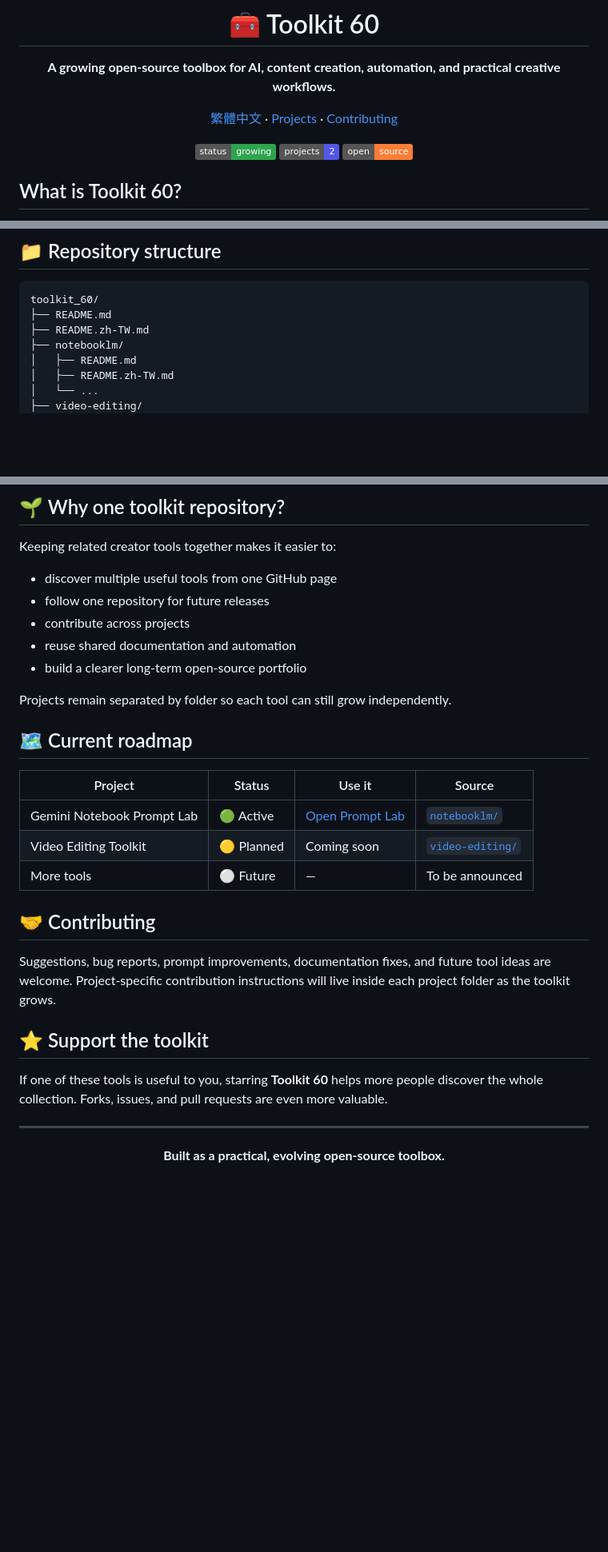
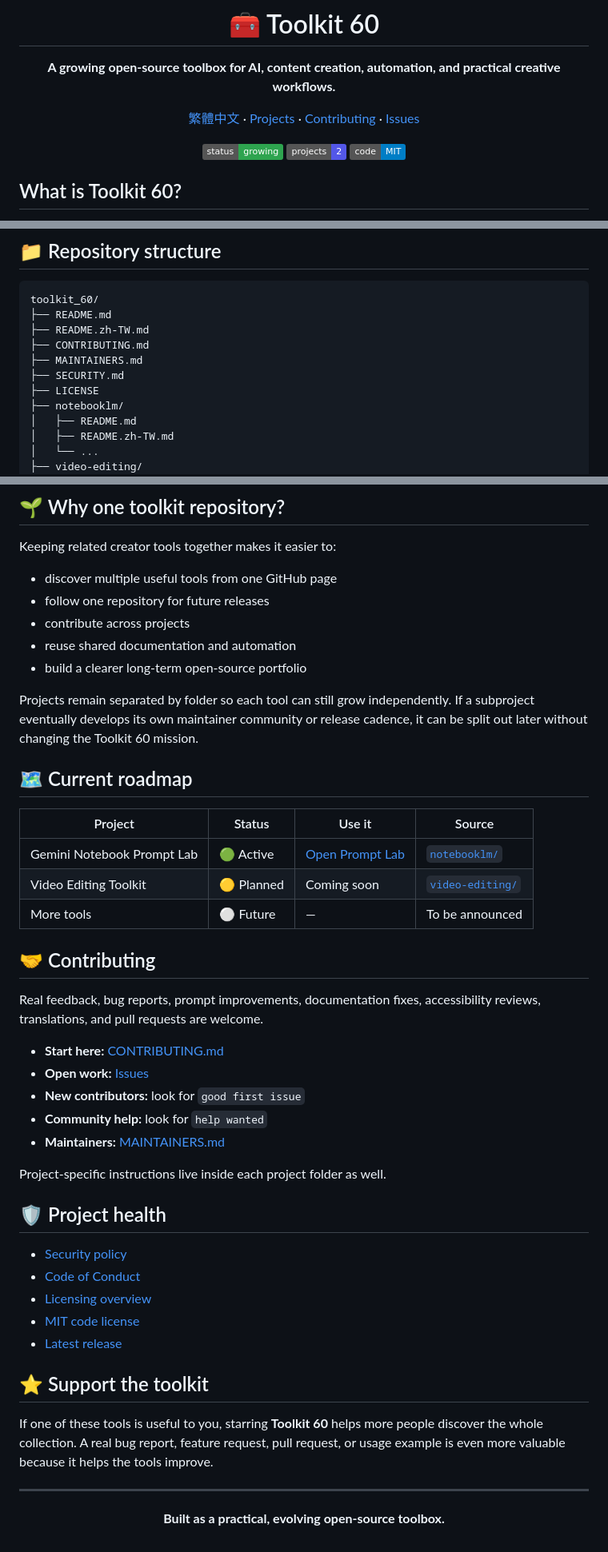
Before and after one commit to dennis23100/gemini-notebook-prompt-lab, a Markdown page: README.md, 3 parts joined by grey strips. Shown at 80% size. Rendered like a GitHub page; badges without logos; blank space fills up the shorter version.

Commit message:
Make root README contribution and release friendly

```diff
--- a/README.md
+++ b/README.md
@@ -4,11 +4,11 @@
 
 **A growing open-source toolbox for AI, content creation, automation, and practical creative workflows.**
 
-[繁體中文](README.zh-TW.md) · [Projects](#-projects) · [Contributing](#-contributing)
+[繁體中文](README.zh-TW.md) · [Projects](#-projects) · [Contributing](#-contributing) · [Issues](../../issues)
 
 ![Status](https://img.shields.io/badge/status-growing-2ea44f)
 ![Projects](https://img.shields.io/badge/projects-2-5357e8)
-![Open Source](https://img.shields.io/badge/open-source-orange)
+![License](https://img.shields.io/badge/code-MIT-blue)
 
 </div>
 
@@ -61,6 +62,10 @@ Planned directions include:
 toolkit_60/
 ├── README.md
 ├── README.zh-TW.md
+├── CONTRIBUTING.md
+├── MAINTAINERS.md
+├── SECURITY.md
+├── LICENSE
 ├── notebooklm/
 │   ├── README.md
 │   ├── README.zh-TW.md
@@ -84,7 +89,7 @@ Keeping related creator tools together makes it easier to:
 - reuse shared documentation and automation
 - build a clearer long-term open-source portfolio
 
-Projects remain separated by folder so each tool can still grow independently.
+Projects remain separated by folder so each tool can still grow independently. If a subproject eventually develops its own maintainer community or release cadence, it can be split out later without changing the Toolkit 60 mission.
 
 ## 🗺️ Current roadmap
 
@@ -96,11 +101,27 @@ Projects remain separated by folder so each tool can still grow independently.
 
 ## 🤝 Contributing
 
-Suggestions, bug reports, prompt improvements, documentation fixes, and future tool ideas are welcome. Project-specific contribution instructions will live inside each project folder as the toolkit grows.
+Real feedback, bug reports, prompt improvements, documentation fixes, accessibility reviews, translations, and pull requests are welcome.
+
+- **Start here:** [CONTRIBUTING.md](CONTRIBUTING.md)
+- **Open work:** [Issues](../../issues)
+- **New contributors:** look for `good first issue`
+- **Community help:** look for `help wanted`
+- **Maintainers:** [MAINTAINERS.md](MAINTAINERS.md)
+
+Project-specific instructions live inside each project folder as well.
+
+## 🛡️ Project health
+
+- [Security policy](SECURITY.md)
+- [Code of Conduct](CODE_OF_CONDUCT.md)
+- [Licensing overview](LICENSING.md)
+- [MIT code license](LICENSE)
+- [Latest release](../../releases/latest)
 
 ## ⭐ Support the toolkit
 
-If one of these tools is useful to you, starring **Toolkit 60** helps more people discover the whole collection. Forks, issues, and pull requests are even more valuable.
+If one of these tools is useful to you, starring **Toolkit 60** helps more people discover the whole collection. A real bug report, feature request, pull request, or usage example is even more valuable because it helps the tools improve.
 
 ---
 
```
Also changed, not shown: other parts of README.md (+1 -0 lines).
